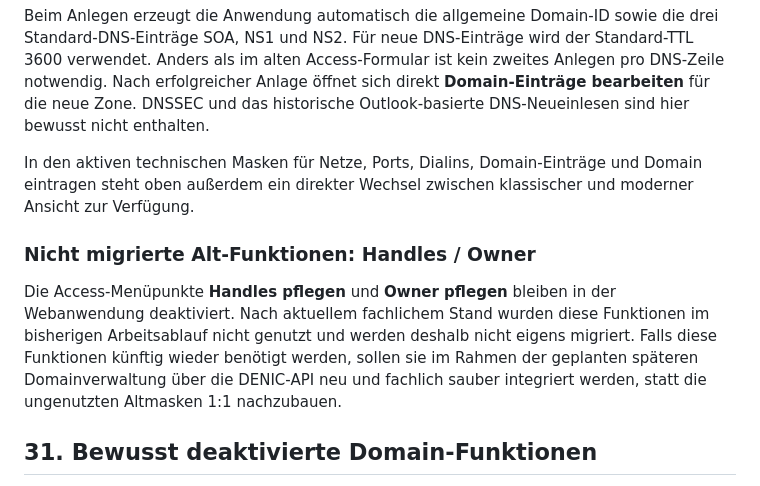
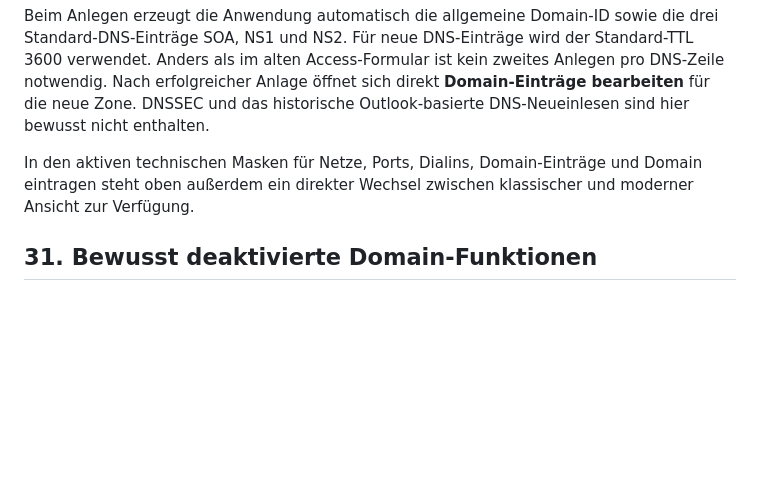
Before and after one commit to Itschi77/db_webapp, a Markdown page: app/docs/HANDBUCH.md, the part around the change. Rendered like a GitHub page; blank space fills up the shorter version.

Commit message:
Consolidate legacy domain notes

```diff
--- a/app/docs/HANDBUCH.md
+++ b/app/docs/HANDBUCH.md
@@ -224,10 +224,6 @@ Beim Anlegen erzeugt die Anwendung automatisch die allgemeine Domain-ID sowie di
 In den aktiven technischen Masken für Netze, Ports, Dialins, Domain-Einträge und Domain eintragen steht oben außerdem ein direkter Wechsel zwischen klassischer und moderner Ansicht zur Verfügung.
 
 
-### Nicht migrierte Alt-Funktionen: Handles / Owner
-
-Die Access-Menüpunkte **Handles pflegen** und **Owner pflegen** bleiben in der Webanwendung deaktiviert. Nach aktuellem fachlichem Stand wurden diese Funktionen im bisherigen Arbeitsablauf nicht genutzt und werden deshalb nicht eigens migriert. Falls diese Funktionen künftig wieder benötigt werden, sollen sie im Rahmen der geplanten späteren Domainverwaltung über die DENIC-API neu und fachlich sauber integriert werden, statt die ungenutzten Altmasken 1:1 nachzubauen.
-
 
 ## 31. Bewusst deaktivierte Domain-Funktionen
 
```
Also changed, not shown: app/docs/MIGRATION.md (+0 -4 lines).
